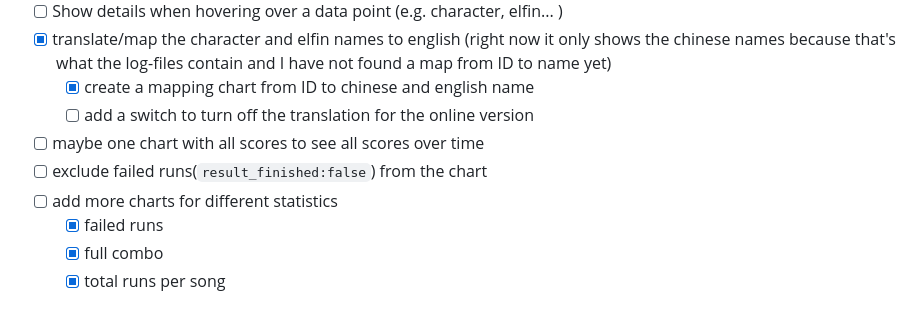
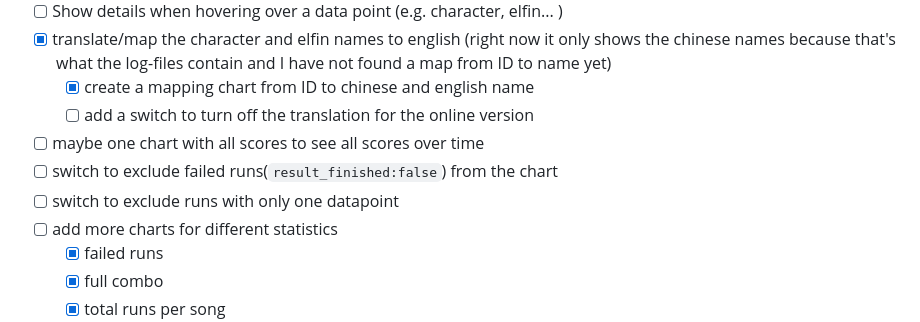
Before and after one commit to 6uhrmittag/MuseDashScoreAnalyzer, a Markdown page: README.md, the part around the change. GitHub-like rendering.

Commit message:
update Todos

```diff
--- a/README.md
+++ b/README.md
@@ -24,7 +24,8 @@ I want to have a view of my own Muse Dash scores over time to see how I improve.
     - [x] create a mapping chart from ID to chinese and english name
     - [ ] add a switch to turn off the translation for the online version
 - [ ] maybe one chart with all scores to see all scores over time
-- [ ] exclude failed runs(`result_finished:false`) from the chart
+- [ ] switch to exclude failed runs(`result_finished:false`) from the chart
+- [ ] switch to exclude runs with only one datapoint
 - [ ] add more charts for different statistics
     - [x] failed runs
     - [x] full combo
```
